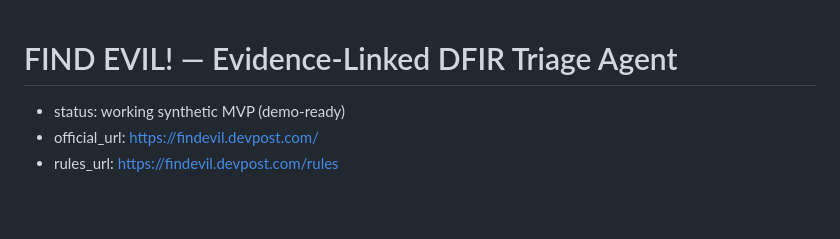
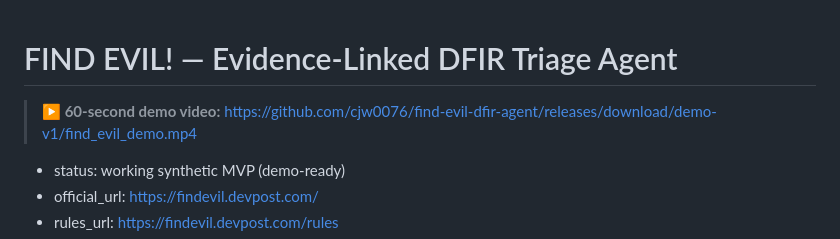
Before and after one commit to cjw0076/find-evil-dfir-agent, a Markdown page: README.md, the part around the change. GitHub-like rendering; blank space fills up the shorter version.

Commit message:
README: add demo video link

```diff
--- a/README.md
+++ b/README.md
@@ -1,4 +1,7 @@
 # FIND EVIL! — Evidence-Linked DFIR Triage Agent
+
+> **▶ 60-second demo video:** [https://github.com/cjw0076/find-evil-dfir-agent/releases/download/demo-v1/find_evil_demo.mp4](https://github.com/cjw0076/find-evil-dfir-agent/releases/download/demo-v1/find_evil_demo.mp4)
+
 
 - status: working synthetic MVP (demo-ready)
 - official_url: https://findevil.devpost.com/
```
